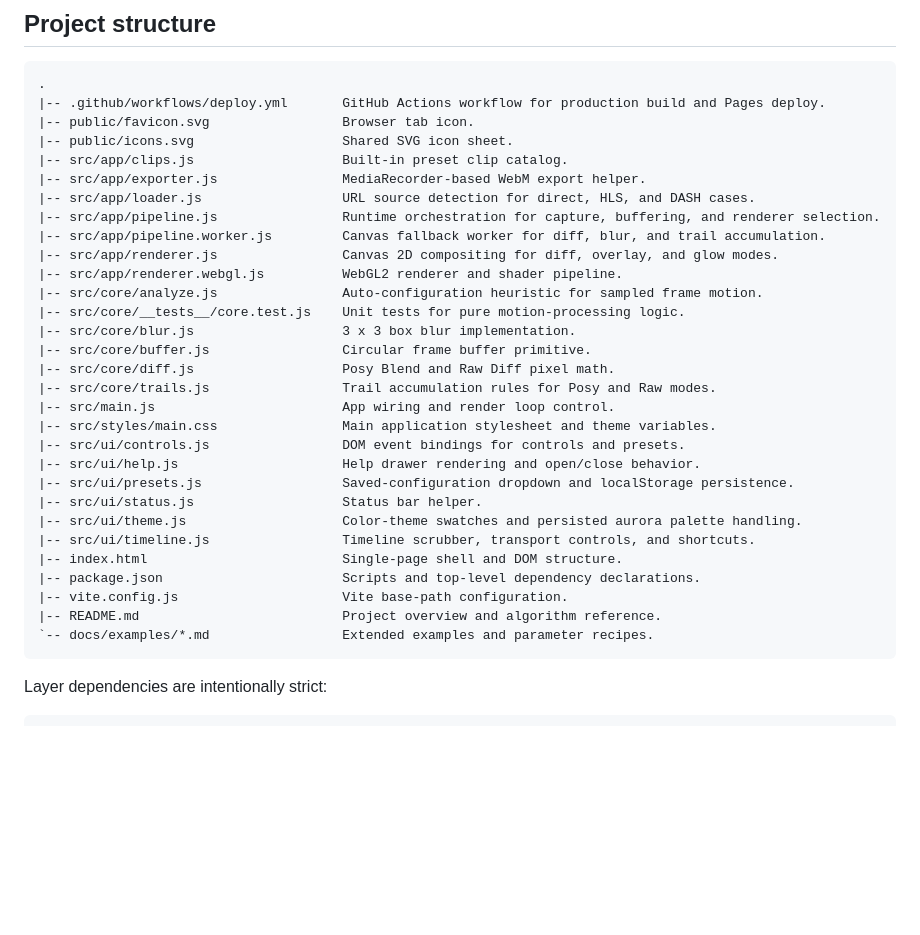
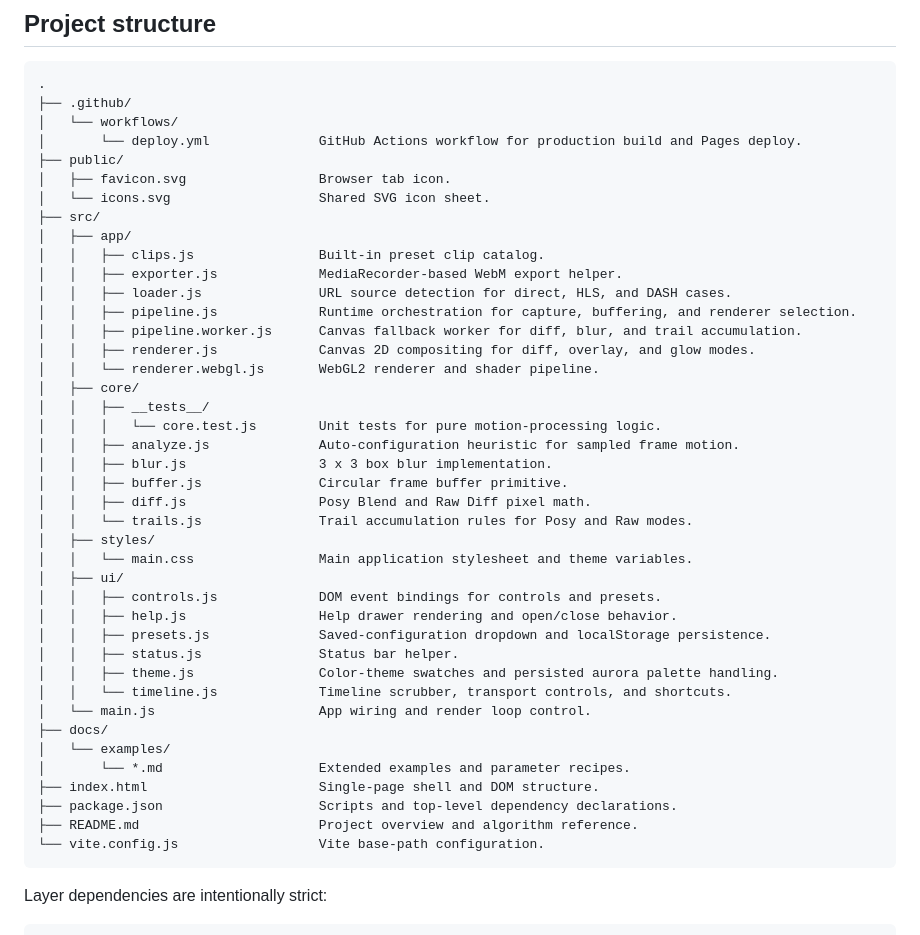
Before and after one commit to Buzzed-Lightyear/MotionDiff, a Markdown page: README.md, the part around the change. Rendered like a GitHub page; blank space fills up the shorter version.

Commit message:
Reorganize project structure in README.md

````diff
--- a/README.md
+++ b/README.md
@@ -71,35 +71,46 @@ Threshold suppresses noise before accumulation.
 ## Project structure
 ```text
 .
-|-- .github/workflows/deploy.yml       GitHub Actions workflow for production build and Pages deploy.
-|-- public/favicon.svg                 Browser tab icon.
-|-- public/icons.svg                   Shared SVG icon sheet.
-|-- src/app/clips.js                   Built-in preset clip catalog.
-|-- src/app/exporter.js                MediaRecorder-based WebM export helper.
-|-- src/app/loader.js                  URL source detection for direct, HLS, and DASH cases.
-|-- src/app/pipeline.js                Runtime orchestration for capture, buffering, and renderer selection.
-|-- src/app/pipeline.worker.js         Canvas fallback worker for diff, blur, and trail accumulation.
-|-- src/app/renderer.js                Canvas 2D compositing for diff, overlay, and glow modes.
-|-- src/app/renderer.webgl.js          WebGL2 renderer and shader pipeline.
-|-- src/core/analyze.js                Auto-configuration heuristic for sampled frame motion.
-|-- src/core/__tests__/core.test.js    Unit tests for pure motion-processing logic.
-|-- src/core/blur.js                   3 x 3 box blur implementation.
-|-- src/core/buffer.js                 Circular frame buffer primitive.
-|-- src/core/diff.js                   Posy Blend and Raw Diff pixel math.
-|-- src/core/trails.js                 Trail accumulation rules for Posy and Raw modes.
-|-- src/main.js                        App wiring and render loop control.
-|-- src/styles/main.css                Main application stylesheet and theme variables.
-|-- src/ui/controls.js                 DOM event bindings for controls and presets.
-|-- src/ui/help.js                     Help drawer rendering and open/close behavior.
-|-- src/ui/presets.js                  Saved-configuration dropdown and localStorage persistence.
-|-- src/ui/status.js                   Status bar helper.
-|-- src/ui/theme.js                    Color-theme swatches and persisted aurora palette handling.
-|-- src/ui/timeline.js                 Timeline scrubber, transport controls, and shortcuts.
-|-- index.html                         Single-page shell and DOM structure.
-|-- package.json                       Scripts and top-level dependency declarations.
-|-- vite.config.js                     Vite base-path configuration.
-|-- README.md                          Project overview and algorithm reference.
-`-- docs/examples/*.md                 Extended examples and parameter recipes.
+├── .github/
+│   └── workflows/
+│       └── deploy.yml              GitHub Actions workflow for production build and Pages deploy.
+├── public/
+│   ├── favicon.svg                 Browser tab icon.
+│   └── icons.svg                   Shared SVG icon sheet.
+├── src/
+│   ├── app/
+│   │   ├── clips.js                Built-in preset clip catalog.
+│   │   ├── exporter.js             MediaRecorder-based WebM export helper.
+│   │   ├── loader.js               URL source detection for direct, HLS, and DASH cases.
+│   │   ├── pipeline.js             Runtime orchestration for capture, buffering, and renderer selection.
+│   │   ├── pipeline.worker.js      Canvas fallback worker for diff, blur, and trail accumulation.
+│   │   ├── renderer.js             Canvas 2D compositing for diff, overlay, and glow modes.
+│   │   └── renderer.webgl.js       WebGL2 renderer and shader pipeline.
+│   ├── core/
+│   │   ├── __tests__/
+│   │   │   └── core.test.js        Unit tests for pure motion-processing logic.
+│   │   ├── analyze.js              Auto-configuration heuristic for sampled frame motion.
+│   │   ├── blur.js                 3 x 3 box blur implementation.
+│   │   ├── buffer.js               Circular frame buffer primitive.
+│   │   ├── diff.js                 Posy Blend and Raw Diff pixel math.
+│   │   └── trails.js               Trail accumulation rules for Posy and Raw modes.
+│   ├── styles/
+│   │   └── main.css                Main application stylesheet and theme variables.
+│   ├── ui/
+│   │   ├── controls.js             DOM event bindings for controls and presets.
+│   │   ├── help.js                 Help drawer rendering and open/close behavior.
+│   │   ├── presets.js              Saved-configuration dropdown and localStorage persistence.
+│   │   ├── status.js               Status bar helper.
+│   │   ├── theme.js                Color-theme swatches and persisted aurora palette handling.
+│   │   └── timeline.js             Timeline scrubber, transport controls, and shortcuts.
+│   └── main.js                     App wiring and render loop control.
+├── docs/
+│   └── examples/
+│       └── *.md                    Extended examples and parameter recipes.
+├── index.html                      Single-page shell and DOM structure.
+├── package.json                    Scripts and top-level dependency declarations.
+├── README.md                       Project overview and algorithm reference.
+└── vite.config.js                  Vite base-path configuration.
 ```
 
 Layer dependencies are intentionally strict:
````
